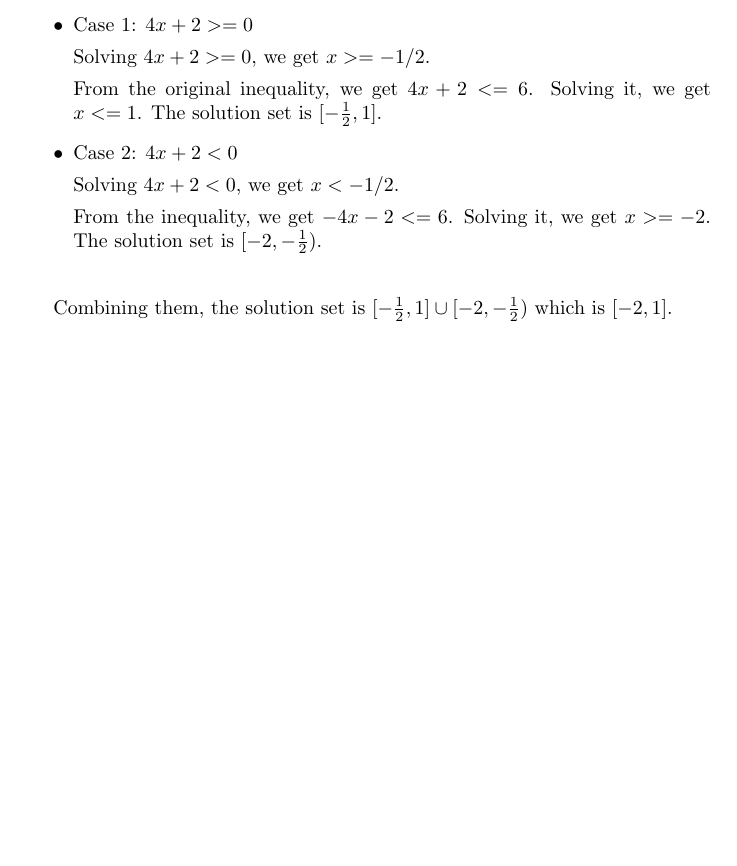
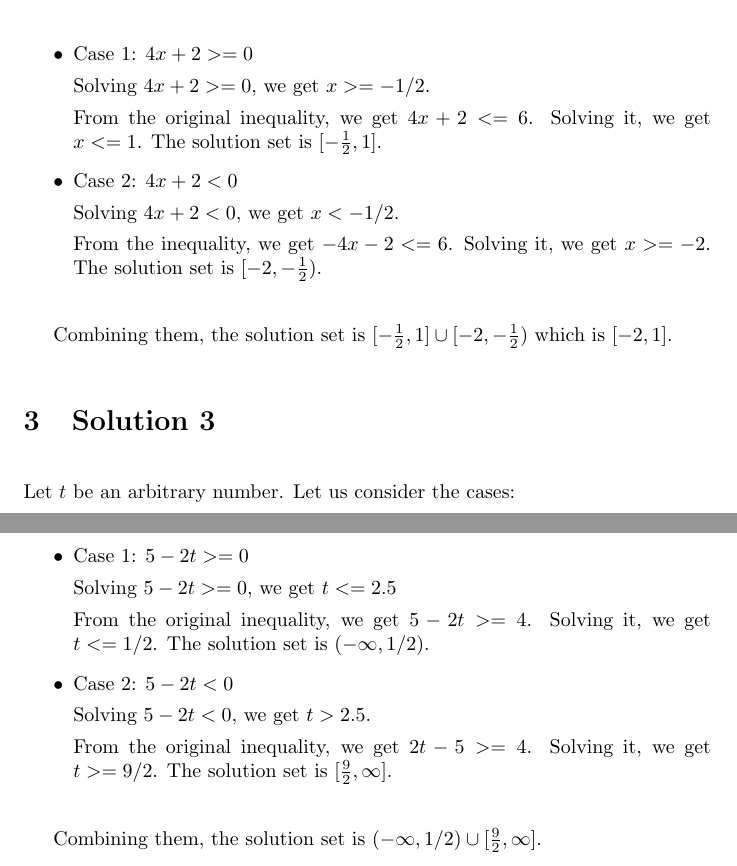
Before and after one commit to psibi/calculus, a LaTeX document (chapter1/solutions.tex): part of page 2 of 2 before the commit and two parts of pages 2 and 3 of 3 after it, the two joined at a grey line, cut so that both start at the same text, the shorter picture padded with empty space. Compiled offline with pdfLaTeX.

Commit message:
Solution 3

```diff
--- a/chapter1/solutions.tex
+++ b/chapter1/solutions.tex
@@ -80,4 +80,29 @@ Let $x$ be an arbitrary number. Let us consider the cases:
 Combining them, the solution set is
 $[-\frac{1}{2}, 1] \cup [-2, -\frac{1}{2})$ which is $[-2, 1]$.
 
+\section{Solution 3}
+
+Let $t$ be an arbitrary number. Let us consider the cases:
+
+\begin{itemize}
+\item Case 1: $5 - 2t >= 0$
+
+  Solving $5 - 2t >= 0$, we get $t <= 2.5$
+
+  From the original inequality, we get $5 - 2t >= 4$. Solving it, we
+  get $t <= 1/2$. The solution set is $(-\infty, 1/2)$.
+
+\item Case 2: $5 - 2t < 0$
+
+  Solving $5 - 2t < 0$, we get $t > 2.5$.
+
+  From the original inequality, we get $2t - 5 >= 4$. Solving it, we
+  get $t >= 9/2$. The solution set is $[\frac{9}{2}, \infty]$.
+\end{itemize}
+
+
+Combining them, the solution set is $(-\infty, 1/2) \cup [\frac{9}{2},
+  \infty]$.
+
+
 \end{document}
```
